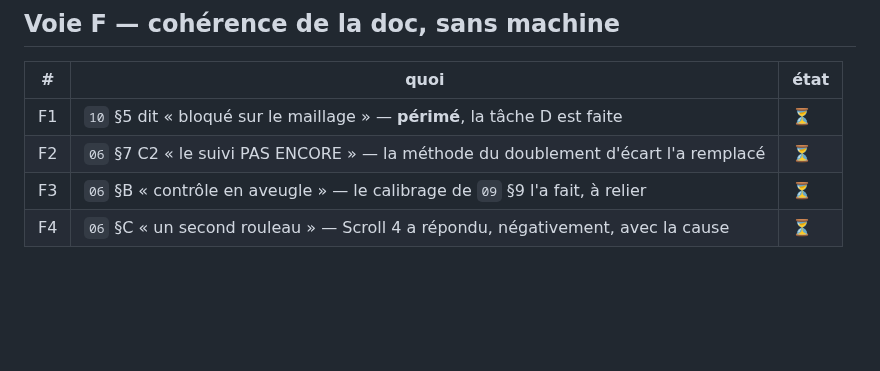
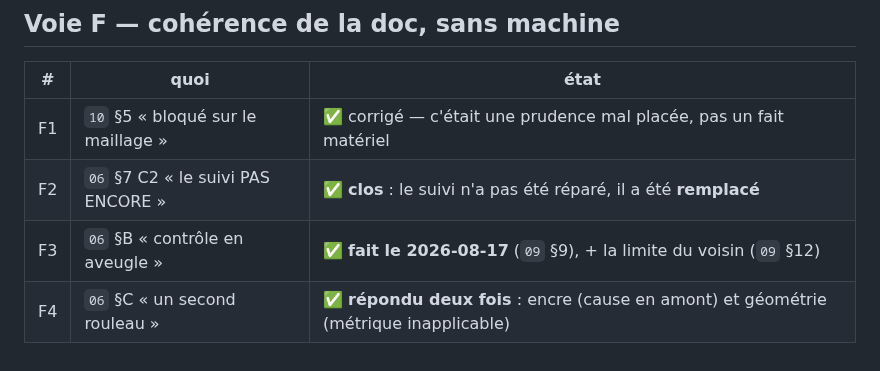
Before and after one commit to MasterLaplace/LplVesuvius, a Markdown page: docs/13_batch_epuisement.md, the part around one of its changes. Drawn GitHub-style; blank space fills up the shorter version.

```diff
--- a/docs/13_batch_epuisement.md
+++ b/docs/13_batch_epuisement.md
@@ -68,7 +68,7 @@ Ferme `12` §5 (« trois segments, deux rouleaux, ce n'est pas un corpus »).
 
 | # | quoi | état |
 |---|---|---|
-| F1 | `10` §5 dit « bloqué sur le maillage » — **périmé**, la tâche D est faite | ⏳ |
-| F2 | `06` §7 C2 « le suivi PAS ENCORE » — la méthode du doublement d'écart l'a remplacé | ⏳ |
-| F3 | `06` §B « contrôle en aveugle » — le calibrage de `09` §9 l'a fait, à relier | ⏳ |
-| F4 | `06` §C « un second rouleau » — Scroll 4 a répondu, négativement, avec la cause | ⏳ |
+| F1 | `10` §5 « bloqué sur le maillage » | ✅ corrigé — c'était une prudence mal placée, pas un fait matériel |
+| F2 | `06` §7 C2 « le suivi PAS ENCORE » | ✅ **clos** : le suivi n'a pas été réparé, il a été **remplacé** |
+| F3 | `06` §B « contrôle en aveugle » | ✅ **fait le 2026-08-17** (`09` §9), + la limite du voisin (`09` §12) |
+| F4 | `06` §C « un second rouleau » | ✅ **répondu deux fois** : encre (cause en amont) et géométrie (métrique inapplicable) |
```
Also changed, not shown: other parts of docs/13_batch_epuisement.md (+12 -12 lines).
